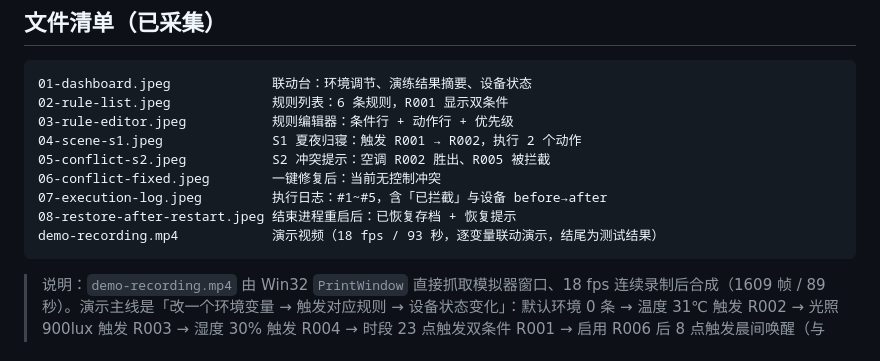
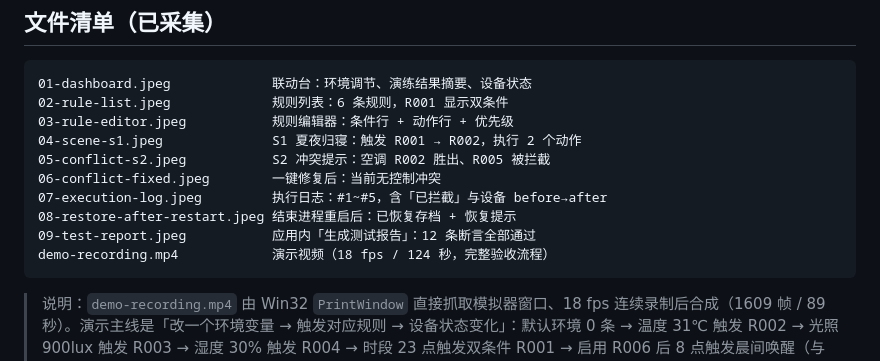
Before and after one commit to sober-free/dormlink-harmony, a Markdown page: screenshots/README.md, the part around the change. Drawn GitHub-style.

````diff
--- a/screenshots/README.md
+++ b/screenshots/README.md
@@ -13,7 +13,8 @@
 06-conflict-fixed.jpeg        一键修复后：当前无控制冲突
 07-execution-log.jpeg         执行日志：#1~#5，含「已拦截」与设备 before→after
 08-restore-after-restart.jpeg 结束进程重启后：已恢复存档 + 恢复提示
-demo-recording.mp4            演示视频（18 fps / 93 秒，逐变量联动演示，结尾为测试结果）
+09-test-report.jpeg           应用内「生成测试报告」：12 条断言全部通过
+demo-recording.mp4            演示视频（18 fps / 124 秒，完整验收流程）
 ```
 
 > 说明：`demo-recording.mp4` 由 Win32 `PrintWindow` 直接抓取模拟器窗口、18 fps 连续录制后合成（1609 帧 / 89 秒）。演示主线是「改一个环境变量 → 触发对应规则 → 设备状态变化」：默认环境 0 条 → 温度 31℃ 触发 R002 → 光照 900lux 触发 R003 → 湿度 30% 触发 R004 → 时段 23 点触发双条件 R001 → 启用 R006 后 8 点触发晨间唤醒（与 R003 争窗帘）→ 切换无人触发 R005（与 R002/R003/R006 三方争用，拦截 3 个）→ S2 场景一键修复 → 日志 → 重启恢复。该模拟器镜像不含系统录屏应用（`pm list packages` 查不到 screenrecorder），官方录屏链路仅支持真机，故采用替代方案，并在报告与 README 中如实标注。
````
Also changed, not shown: README.md (+2 -1 lines), docs/运行与录屏指南.md (+14 -15 lines), screenshots/09-test-report.jpeg (added), 2 other files.
